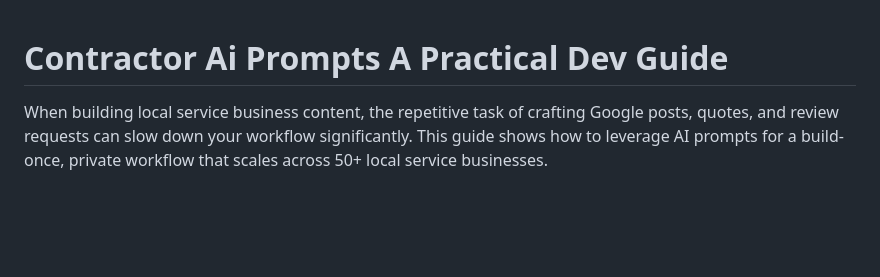
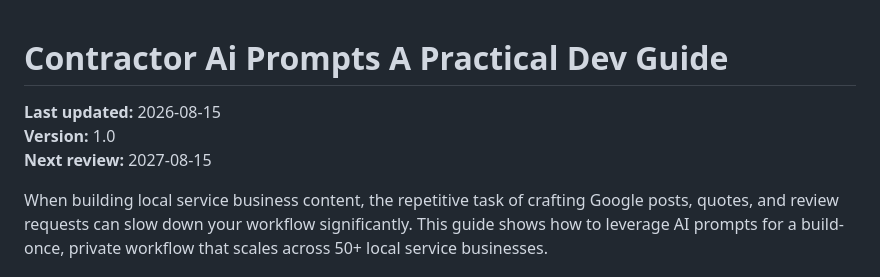
Before and after one commit to ptrken01/local-ai-dev-notes, a Markdown page: posts/contractor-ai-prompts-a-practical-dev-guide.md, the part around the change. Drawn GitHub-style; blank space fills up the shorter version.

Commit message:
add article contractor-ai-prompts-a-practical-dev-guide

```diff
--- a/posts/contractor-ai-prompts-a-practical-dev-guide.md
+++ b/posts/contractor-ai-prompts-a-practical-dev-guide.md
@@ -1,4 +1,9 @@
 # Contractor Ai Prompts A Practical Dev Guide
+
+**Last updated:** 2026-08-15
+**Version:** 1.0
+**Next review:** 2027-08-15
+
 
 
 When building local service business content, the repetitive task of crafting Google posts, quotes, and review requests can slow down your workflow significantly. This guide shows how to leverage AI prompts for a build-once, private workflow that scales across 50+ local service businesses.
```
